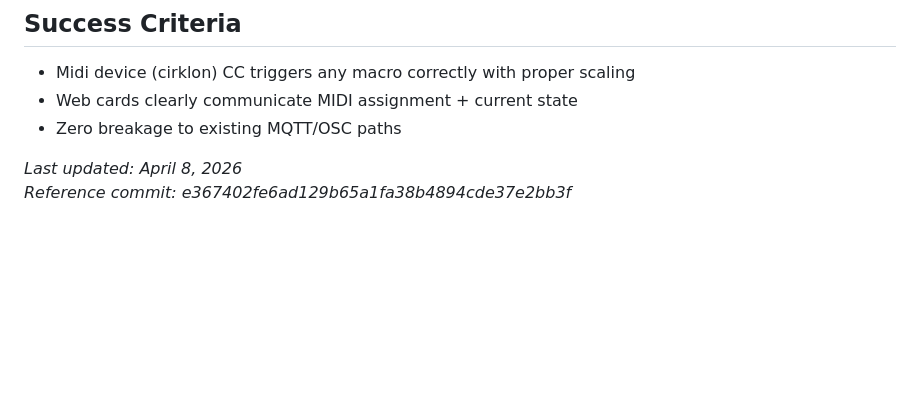
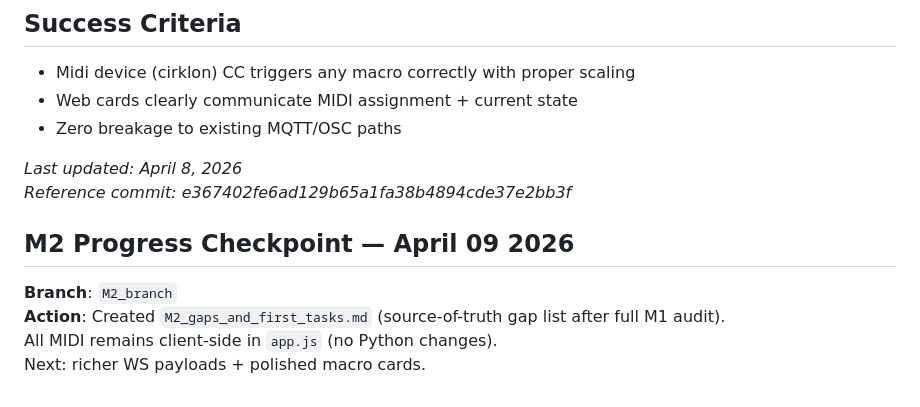
Before and after one commit to auntiepickle/totalmix-osc-bridge, a Markdown page: MIDI_SUPPORT_AND_UI_ENHANCEMENT_PLAN.md, the part around the change. Drawn GitHub-style; blank space fills up the shorter version.

Commit message:
M2: create M2_gaps_and_first_tasks.md + update enhancement plan (gap list + checkpoint)

```diff
--- a/MIDI_SUPPORT_AND_UI_ENHANCEMENT_PLAN.md
+++ b/MIDI_SUPPORT_AND_UI_ENHANCEMENT_PLAN.md
@@ -72,3 +72,10 @@
 
 *Last updated: April 8, 2026*
 *Reference commit: e367402fe6ad129b65a1fa38b4894cde37e2bb3f*
+
+
+## M2 Progress Checkpoint — April 09 2026
+**Branch**: `M2_branch`
+**Action**: Created `M2_gaps_and_first_tasks.md` (source-of-truth gap list after full M1 audit).
+All MIDI remains client-side in `app.js` (no Python changes).
+Next: richer WS payloads + polished macro cards.
```
Also changed, not shown: M2_gaps_and_first_tasks.md (added, +32 -0 lines).
